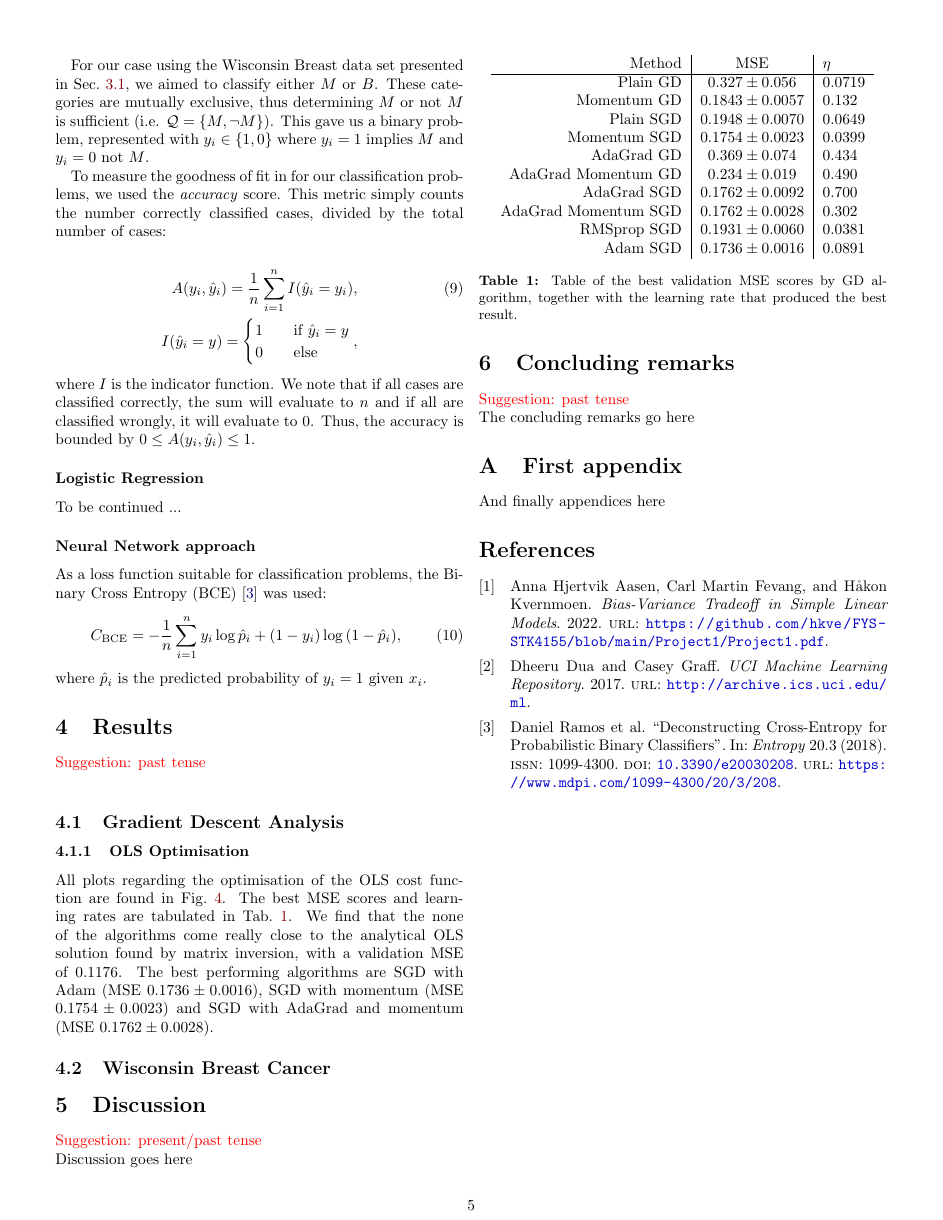
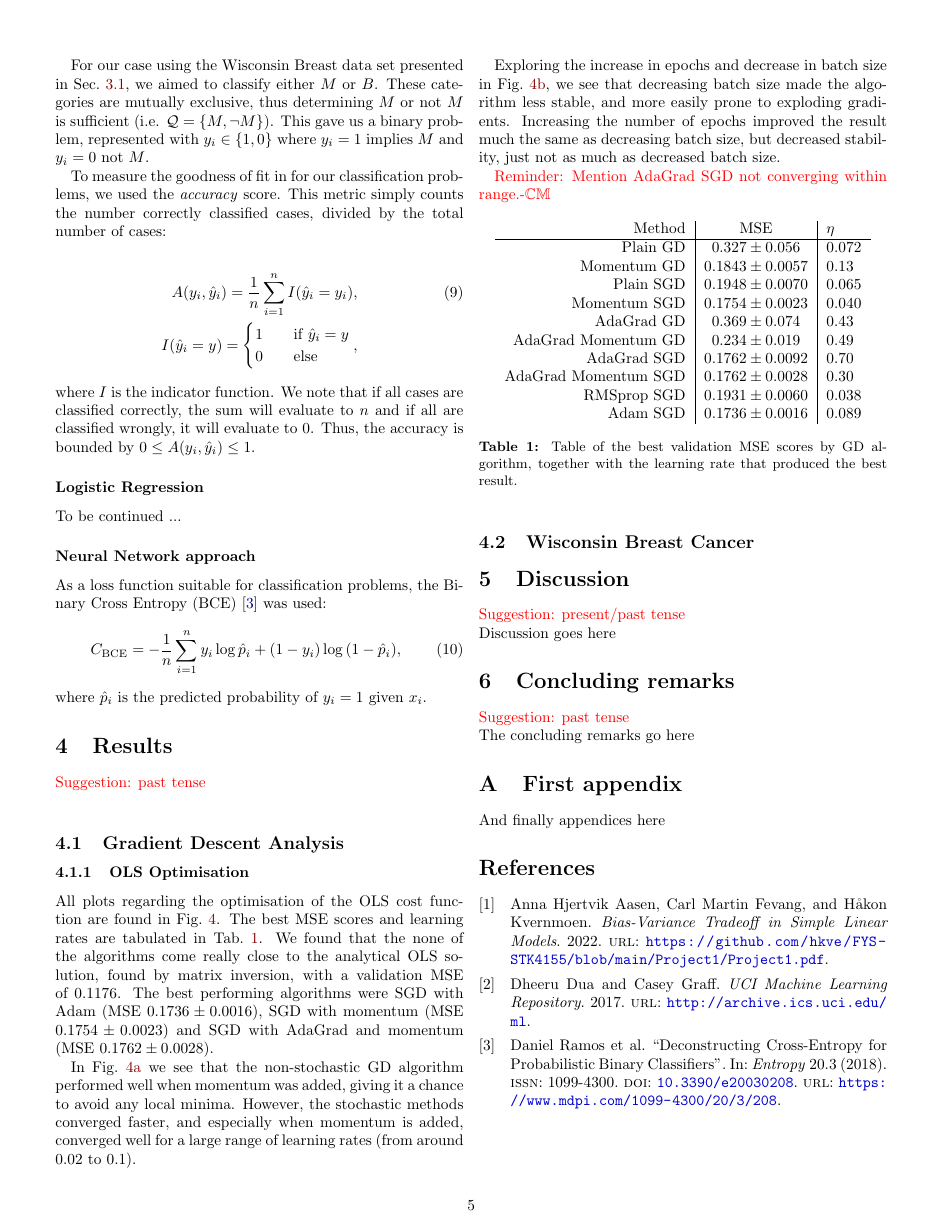
Before and after one commit to hkve/FYS-STK4155, a LaTeX paper (Project2/tex/main.tex, which reads Project2/tex/sections/results.tex): page 5 of 7. Compiled offline with pdfLaTeX.

Commit message:
Various tex tweaks

```diff
--- a/Project2/tex/main.tex
+++ b/Project2/tex/main.tex
@@ -6,7 +6,7 @@
 \usepackage{overhead} % I put the overhead in a separate file
 
 \title{Project 2}
-\author{Carl Martin Fevang, Håkon Kvernmoen, Anna Hjertvik Åsen}
+\author{Anna Hjertvik Aasen, Carl Martin Fevang, Håkon Kvernmoen}
 \date{\today}
 
 \begin{document}
--- a/Project2/tex/sections/results.tex
+++ b/Project2/tex/sections/results.tex
@@ -3,22 +3,29 @@
 \subsection{Gradient Descent Analysis}
 
     \subsubsection{OLS Optimisation}
-        All plots regarding the optimisation of the OLS cost function are found in \cref{res:fig:lrates}. The best MSE scores and learning rates are tabulated in \cref{res:tab:OLS_MSEs}. We find that the none of the algorithms come really close to the analytical OLS solution found by matrix inversion, with a validation MSE of $0.1176$. The best performing algorithms are SGD with Adam (MSE $0.1736 \pm 0.0016$), SGD with momentum (MSE $0.1754 \pm 0.0023$) and SGD with AdaGrad and momentum (MSE $0.1762 \pm 0.0028$).
+        All plots regarding the optimisation of the OLS cost function are found in \cref{res:fig:lrates}. The best MSE scores and learning rates are tabulated in \cref{res:tab:OLS_MSEs}. We found that the none of the algorithms come really close to the analytical OLS solution, found by matrix inversion, with a validation MSE of $0.1176$. The best performing algorithms were SGD with Adam (MSE $0.1736 \pm 0.0016$), SGD with momentum (MSE $0.1754 \pm 0.0023$) and SGD with AdaGrad and momentum (MSE $0.1762 \pm 0.0028$).
 
+        In \cref{res:fig:lrate1} we see that the non-stochastic GD algorithm performed well when momentum was added, giving it a chance to avoid any local minima. However, the stochastic methods converged faster, and especially when momentum is added, converged well for a large range of learning rates (from around 0.02 to 0.1).
+
+        Exploring the increase in epochs and decrease in batch size in \cref{res:fig:lrate2}, we see that decreasing batch size made the algorithm less stable, and more easily prone to exploding gradients. Increasing the number of epochs improved the result much the same as decreasing batch size, but decreased stability, just not as much as decreased batch size.
+
+
+
+        \comment{Reminder: Mention AdaGrad SGD not converging within range.-\Carl}
         \begin{table}[!ht]
             \centering
             \begin{tabular}{r|c|l}
                 Method & MSE & $\eta$ \\ \hline
-                Plain GD & $0.327 \pm 0.056$ & 0.0719 \\
-                Momentum GD & $0.1843 \pm 0.0057$ & 0.132 \\
-                Plain SGD & $0.1948 \pm 0.0070$ & 0.0649 \\
-                Momentum SGD & $0.1754 \pm 0.0023$ & 0.0399 \\
-                AdaGrad GD & $0.369 \pm 0.074$ & 0.434 \\
-                AdaGrad Momentum GD & $0.234 \pm 0.019$ & 0.490 \\
-                AdaGrad SGD & $0.1762 \pm 0.0092$ & 0.700 \\
-                AdaGrad Momentum SGD & $0.1762 \pm 0.0028$ & 0.302 \\
-                RMSprop SGD & $0.1931 \pm 0.0060$ & 0.0381 \\
-                Adam SGD & $0.1736 \pm 0.0016$& 0.0891 \\
+                Plain GD & $0.327 \pm 0.056$ & 0.072 \\
+                Momentum GD & $0.1843 \pm 0.0057$ & 0.13 \\
+                Plain SGD & $0.1948 \pm 0.0070$ & 0.065 \\
+                Momentum SGD & $0.1754 \pm 0.0023$ & 0.040 \\
+                AdaGrad GD & $0.369 \pm 0.074$ & 0.43 \\
+                AdaGrad Momentum GD & $0.234 \pm 0.019$ & 0.49 \\
+                AdaGrad SGD & $0.1762 \pm 0.0092$ & 0.70 \\
+                AdaGrad Momentum SGD & $0.1762 \pm 0.0028$ & 0.30 \\
+                RMSprop SGD & $0.1931 \pm 0.0060$ & 0.038 \\
+                Adam SGD & $0.1736 \pm 0.0016$& 0.089 \\
             \end{tabular}
             \caption{Table of the best validation MSE scores by GD algorithm, together with the learning rate that produced the best result.}
             \label[tab]{res:tab:OLS_MSEs}
```
Also changed, not shown: Project2/tex/sections/introduction.tex (+1 -0 lines), Project2/tex/sections/results.tex (18 more changed lines).
